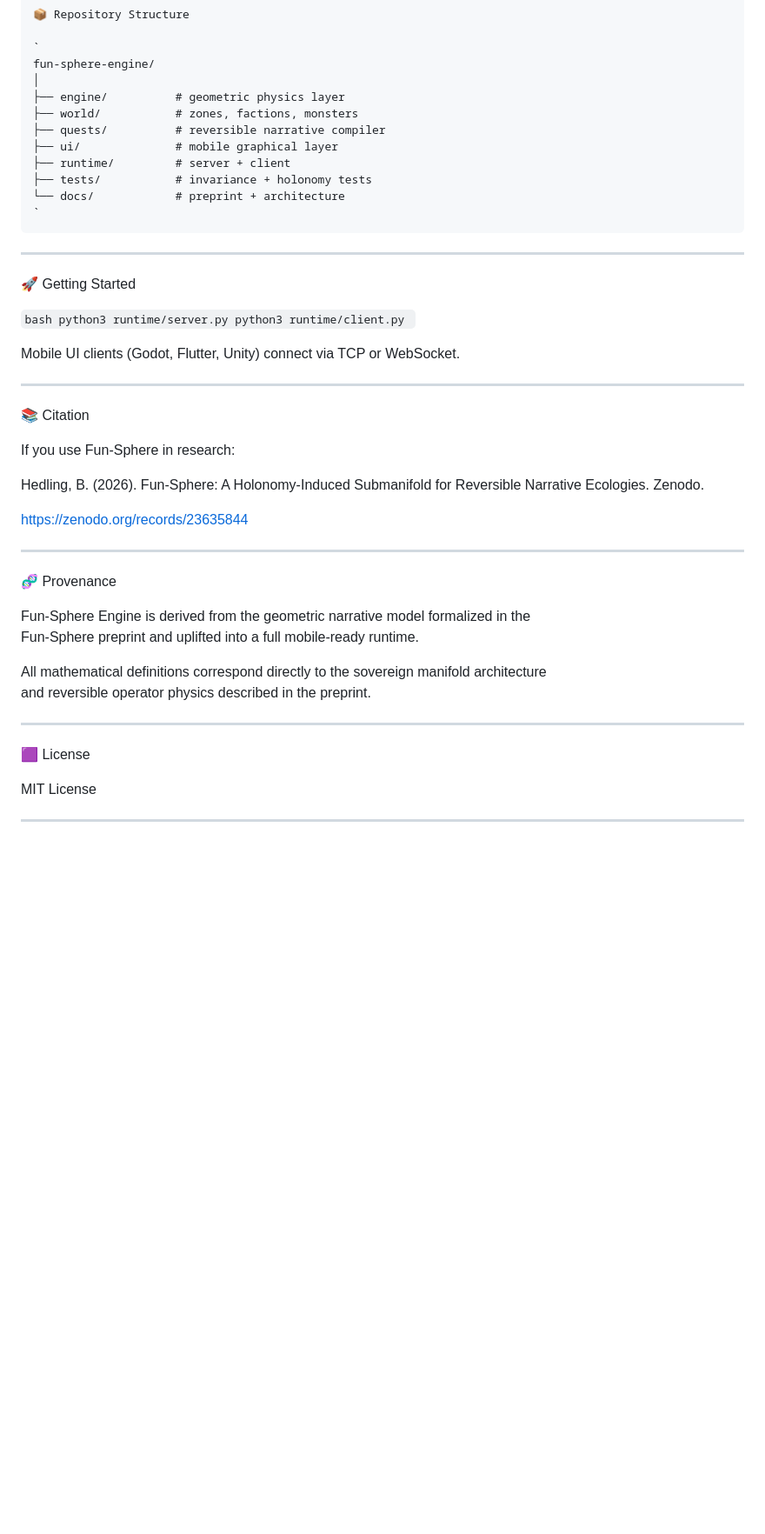
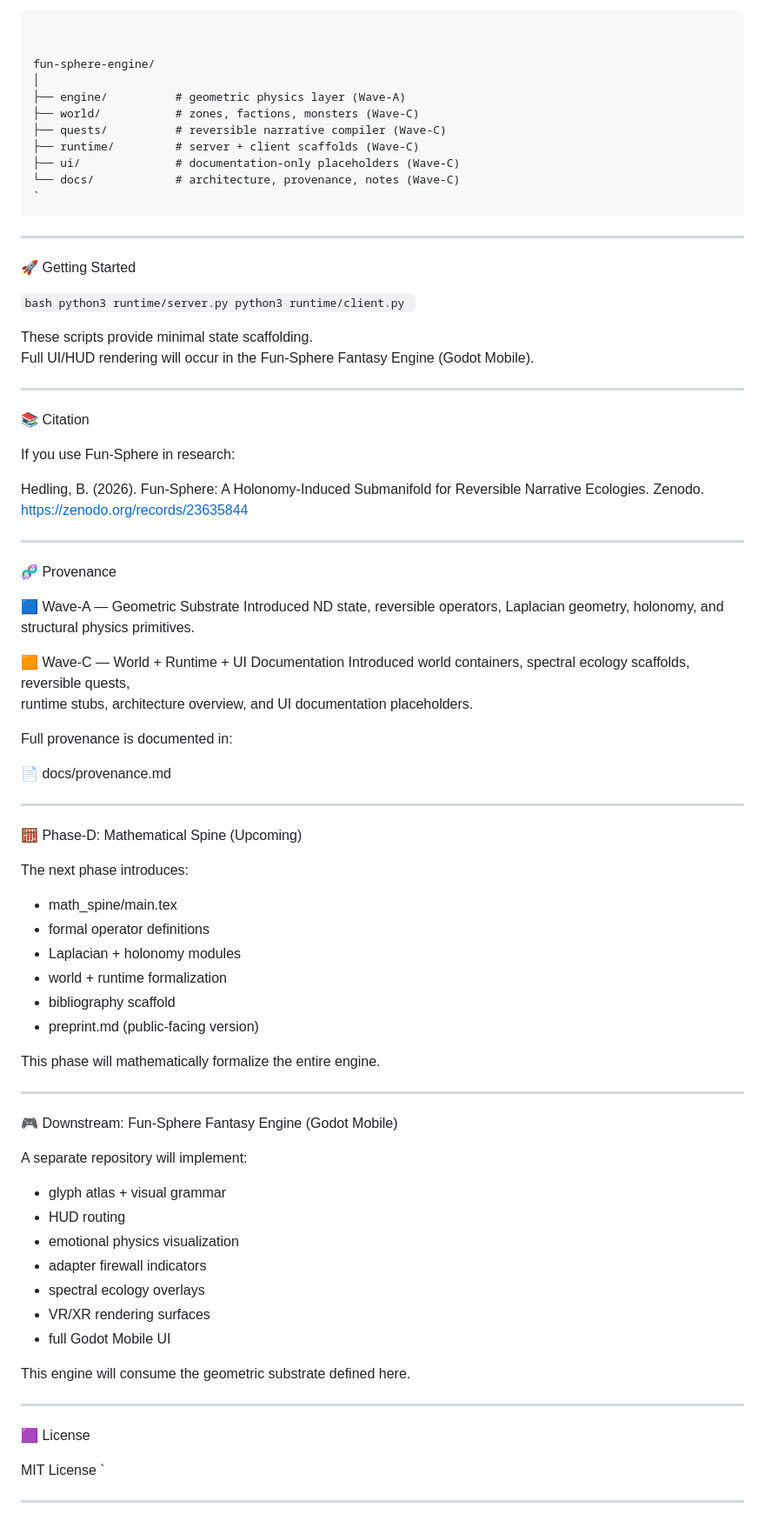
Before and after one commit to Borealiscodes/fun-sphere-engine, a Markdown page: README.md, the part around one of its changes. Shown at 87% size. Drawn GitHub-style; blank space fills up the shorter version.

```diff
--- a/README.md
+++ b/README.md
@@ -82,12 +87,11 @@ Glyphs, fog shaders, vibration profiles, and lightweight telemetry.
 fun-sphere-engine/
 │
-├── engine/          # geometric physics layer
-├── world/           # zones, factions, monsters
-├── quests/          # reversible narrative compiler
-├── ui/              # mobile graphical layer
-├── runtime/         # server + client
-├── tests/           # invariance + holonomy tests
-└── docs/            # preprint + architecture
+├── engine/          # geometric physics layer (Wave‑A)
+├── world/           # zones, factions, monsters (Wave‑C)
+├── quests/          # reversible narrative compiler (Wave‑C)
+├── runtime/         # server + client scaffolds (Wave‑C)
+├── ui/              # documentation-only placeholders (Wave‑C)
+└── docs/            # architecture, provenance, notes (Wave‑C)
 `
 </pre>
 ---
@@ -99,7 +103,8 @@ python3 runtime/server.py
 python3 runtime/client.py
 `
 
-Mobile UI clients (Godot, Flutter, Unity) connect via TCP or WebSocket.
+These scripts provide minimal state scaffolding.
+Full UI/HUD rendering will occur in the Fun‑Sphere Fantasy Engine (Godot Mobile).
 
 ---
 
@@ -108,24 +113,60 @@ Mobile UI clients (Godot, Flutter, Unity) connect via TCP or WebSocket.
 If you use Fun‑Sphere in research:
 
 Hedling, B. (2026). Fun‑Sphere: A Holonomy‑Induced Submanifold for Reversible Narrative Ecologies. Zenodo.
-
 https://zenodo.org/records/23635844
 
 ---
 
 🧬 Provenance
 
-Fun‑Sphere Engine is derived from the geometric narrative model formalized in the
-Fun‑Sphere preprint and uplifted into a full mobile‑ready runtime.
+🟦 Wave‑A — Geometric Substrate
+Introduced ND state, reversible operators, Laplacian geometry, holonomy, and
+structural physics primitives.
 
-All mathematical definitions correspond directly to the sovereign manifold architecture
-and reversible operator physics described in the preprint.
+🟧 Wave‑C — World + Runtime + UI Documentation
+Introduced world containers, spectral ecology scaffolds, reversible quests,
+runtime stubs, architecture overview, and UI documentation placeholders.
+
+Full provenance is documented in:
+
+📄 docs/provenance.md
+
+---
+
+🧮 Phase‑D: Mathematical Spine (Upcoming)
+
+The next phase introduces:
+
+- math_spine/main.tex
+- formal operator definitions
+- Laplacian + holonomy modules
+- world + runtime formalization
+- bibliography scaffold
+- preprint.md (public‑facing version)
+
+This phase will mathematically formalize the entire engine.
+
+---
+
+🎮 Downstream: Fun‑Sphere Fantasy Engine (Godot Mobile)
+
+A separate repository will implement:
+
+- glyph atlas + visual grammar
+- HUD routing
+- emotional physics visualization
+- adapter firewall indicators
+- spectral ecology overlays
+- VR/XR rendering surfaces
+- full Godot Mobile UI
+
+This engine will consume the geometric substrate defined here.
 
 ---
 
 🟪 License
 
 MIT License
-
+`
 
 ---
```
Also changed, not shown: other parts of README.md (+25 -20 lines).
